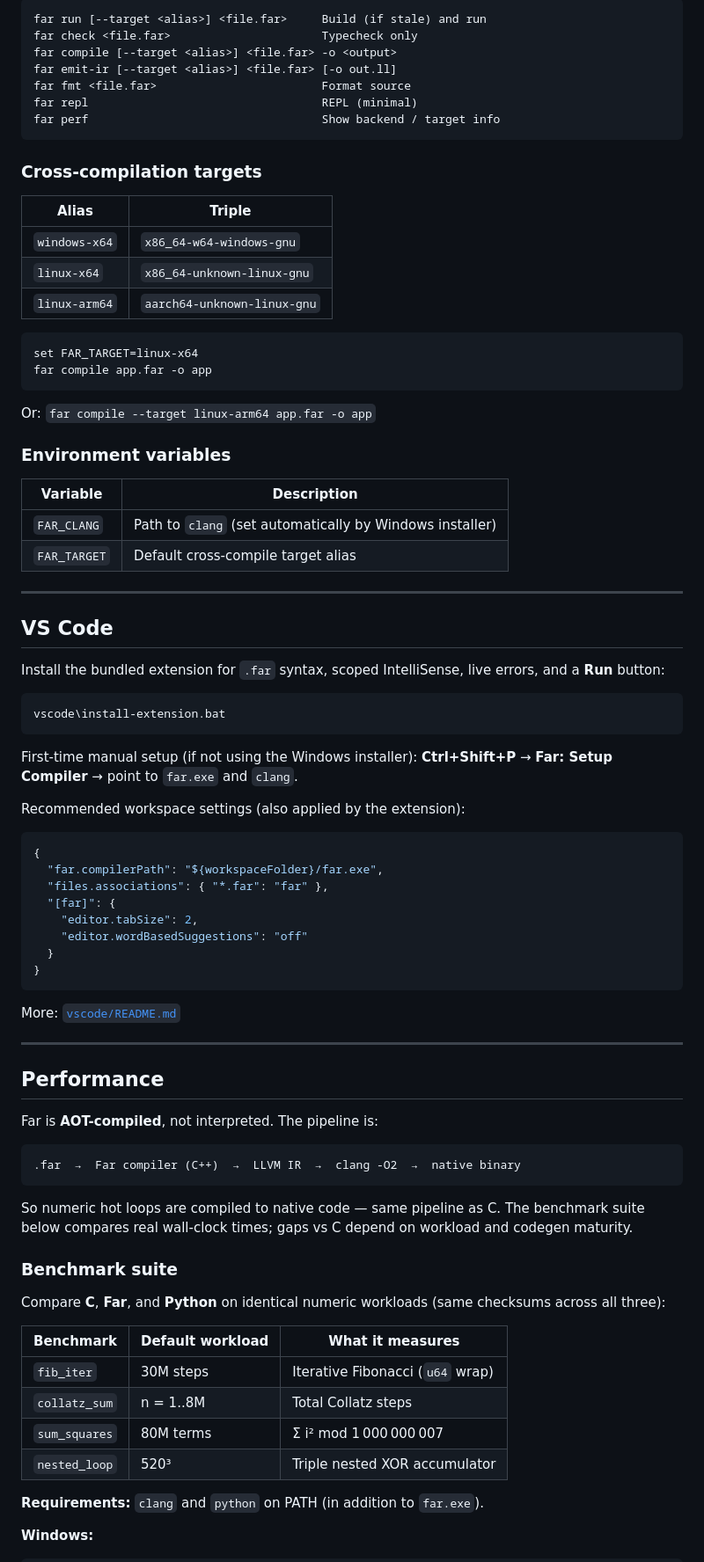
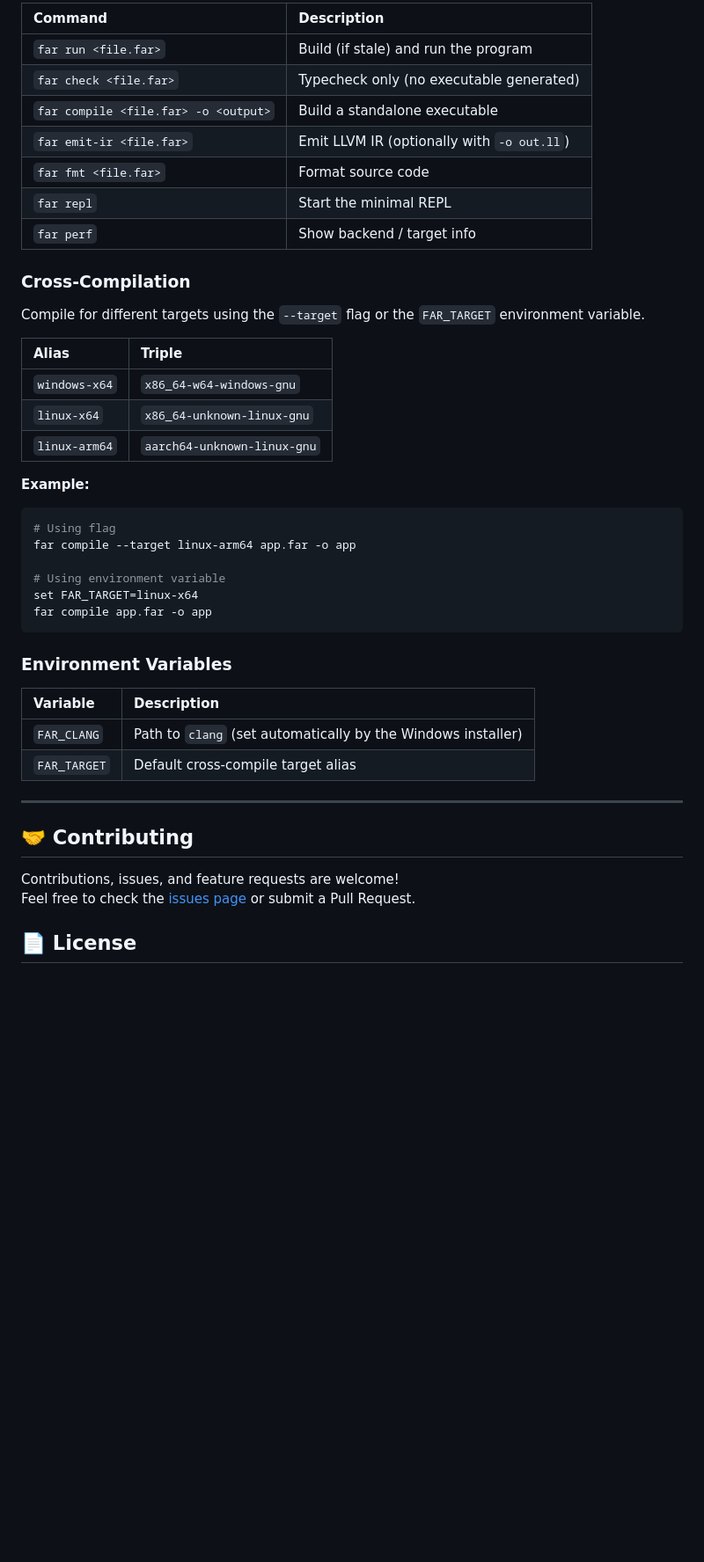
Before and after one commit to AryanFarhadi/Far, a Markdown page: README.md, the part around one of its changes. Shown at 88% size. Drawn GitHub-style; blank space fills up the shorter version.

Commit message:
Revise README for clarity and structure
Updated README to enhance clarity and organization, added feature highlights, installation instructions, and improved formatting.

````diff
--- a/README.md
+++ b/README.md
@@ -135,87 +113,45 @@ fun main() -> i64 {
 
-```
-far run [--target <alias>] <file.far>     Build (if stale) and run
-far check <file.far>                      Typecheck only
-far compile [--target <alias>] <file.far> -o <output>
-far emit-ir [--target <alias>] <file.far> [-o out.ll]
-far fmt <file.far>                        Format source
-far repl                                  REPL (minimal)
-far perf                                  Show backend / target info
-```
+| Command | Description |
+| :--- | :--- |
+| `far run <file.far>` | Build (if stale) and run the program |
+| `far check <file.far>` | Typecheck only (no executable generated) |
+| `far compile <file.far> -o <output>` | Build a standalone executable |
+| `far emit-ir <file.far>` | Emit LLVM IR (optionally with `-o out.ll`) |
+| `far fmt <file.far>` | Format source code |
+| `far repl` | Start the minimal REPL |
+| `far perf` | Show backend / target info |
 
-### Cross-compilation targets
+### Cross-Compilation
+Compile for different targets using the `--target` flag or the `FAR_TARGET` environment variable.
 
 | Alias | Triple |
-|-------|--------|
+| :--- | :--- |
 | `windows-x64` | `x86_64-w64-windows-gnu` |
 | `linux-x64` | `x86_64-unknown-linux-gnu` |
 | `linux-arm64` | `aarch64-unknown-linux-gnu` |
 
-```bat
+**Example:**
+```bash
+# Using flag
+far compile --target linux-arm64 app.far -o app
+
+# Using environment variable
 set FAR_TARGET=linux-x64
 far compile app.far -o app
 ```
 
-Or: `far compile --target linux-arm64 app.far -o app`
-
-### Environment variables
-
+### Environment Variables
 | Variable | Description |
-|----------|-------------|
-| `FAR_CLANG` | Path to `clang` (set automatically by Windows installer) |
+| :--- | :--- |
+| `FAR_CLANG` | Path to `clang` (set automatically by the Windows installer) |
 | `FAR_TARGET` | Default cross-compile target alias |
 
 ---
 
-## VS Code
+## 🤝 Contributing
 
-Install the bundled extension for `.far` syntax, scoped IntelliSense, live errors, and a **Run** button:
+Contributions, issues, and feature requests are welcome!
+Feel free to check the [issues page](https://github.com/AryanFarhadi/Far/issues) or submit a Pull Request.
 
-```bat
-vscode\install-extension.bat
-```
+## 📄 License
 
-First-time manual setup (if not using the Windows installer): **Ctrl+Shift+P** → **Far: Setup Compiler** → point to `far.exe` and `clang`.
-
-Recommended workspace settings (also applied by the extension):
-
-```json
-{
-  "far.compilerPath": "${workspaceFolder}/far.exe",
-  "files.associations": { "*.far": "far" },
-  "[far]": {
-    "editor.tabSize": 2,
-    "editor.wordBasedSuggestions": "off"
-  }
-}
-```
-
-More: [`vscode/README.md`](vscode/README.md)
-
----
-
-## Performance
-
-Far is **AOT-compiled**, not interpreted. The pipeline is:
-
-```
-.far  →  Far compiler (C++)  →  LLVM IR  →  clang -O2  →  native binary
-```
-
-So numeric hot loops are compiled to native code — same pipeline as C. The benchmark suite below compares real wall-clock times; gaps vs C depend on workload and codegen maturity.
-
-### Benchmark suite
-
-Compare **C**, **Far**, and **Python** on identical numeric workloads (same checksums across all three):
-
-| Benchmark | Default workload | What it measures |
-|-----------|------------------|------------------|
-| `fib_iter` | 30M steps | Iterative Fibonacci (`u64` wrap) |
-| `collatz_sum` | n = 1..8M | Total Collatz steps |
-| `sum_squares` | 80M terms | Σ i² mod 1 000 000 007 |
-| `nested_loop` | 520³ | Triple nested XOR accumulator |
-
-**Requirements:** `clang` and `python` on PATH (in addition to `far.exe`).
-
-**Windows:**
-
````
Also changed, not shown: other parts of README.md (+73 -223 lines).
